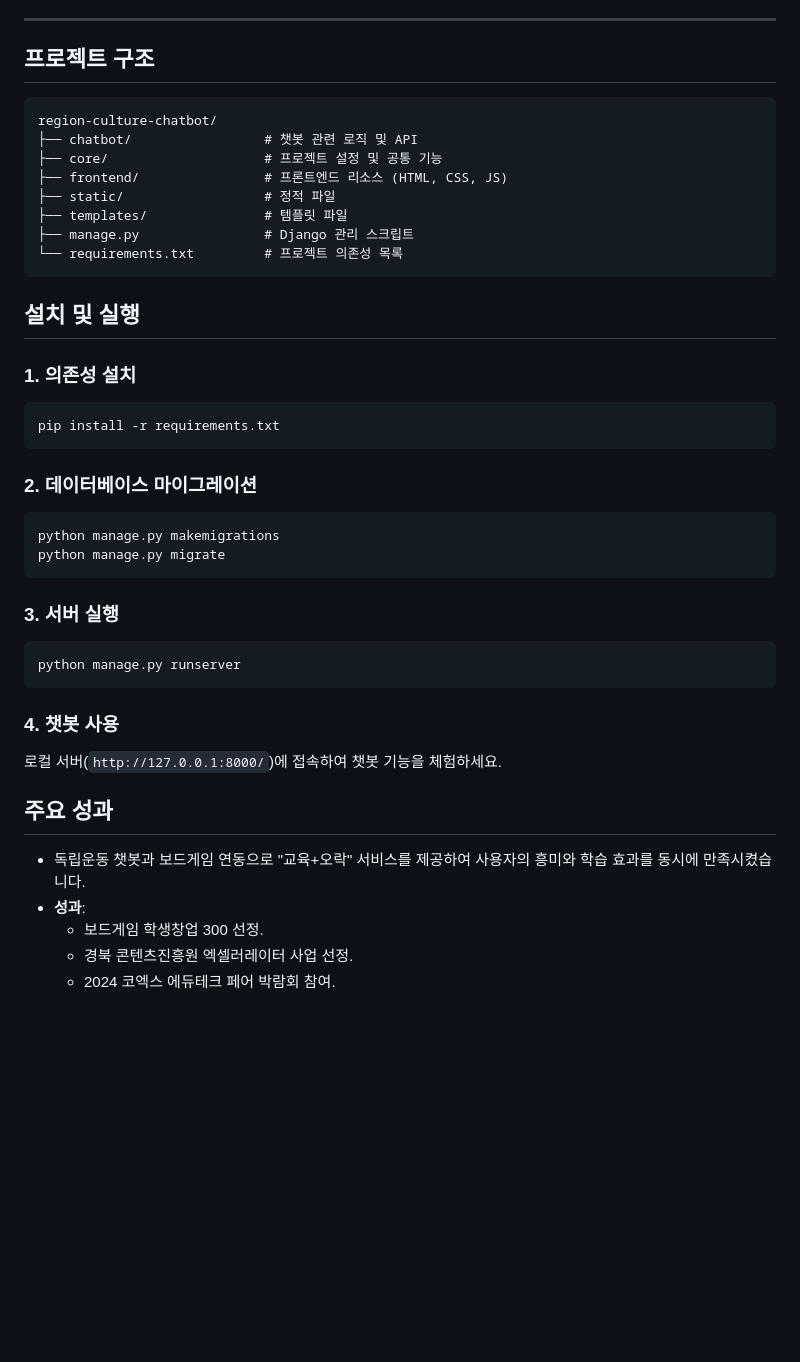
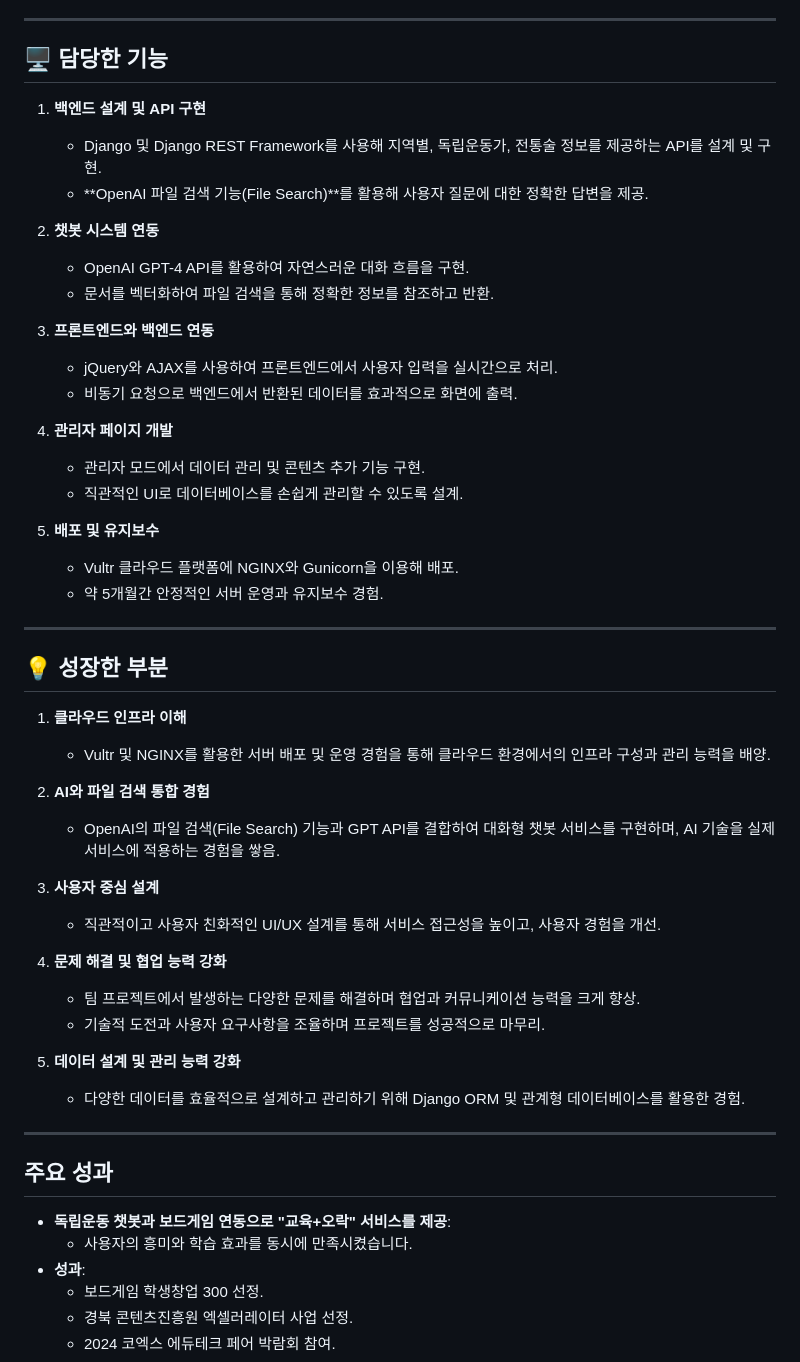
Before and after one commit to smnm1998/culture_chatbot, a Markdown page: README.md, the part around the change. Rendered like a GitHub page; blank space fills up the shorter version.

````diff
--- a/README.md
+++ b/README.md
@@ -114,40 +114,53 @@
 
 ---
 
-## 프로젝트 구조
-```
-region-culture-chatbot/
-├── chatbot/                 # 챗봇 관련 로직 및 API
-├── core/                    # 프로젝트 설정 및 공통 기능
-├── frontend/                # 프론트엔드 리소스 (HTML, CSS, JS)
-├── static/                  # 정적 파일
-├── templates/               # 템플릿 파일
-├── manage.py                # Django 관리 스크립트
-└── requirements.txt         # 프로젝트 의존성 목록
-```
+## 🖥 담당한 기능
 
-## 설치 및 실행
-### 1. 의존성 설치
-```
-pip install -r requirements.txt
-```
+1. **백엔드 설계 및 API 구현**
+   - Django 및 Django REST Framework를 사용해 지역별, 독립운동가, 전통술 정보를 제공하는 API를 설계 및 구현.
+   - **OpenAI 파일 검색 기능(File Search)**를 활용해 사용자 질문에 대한 정확한 답변을 제공.
 
-### 2. 데이터베이스 마이그레이션
-```
-python manage.py makemigrations
-python manage.py migrate
-```
+2. **챗봇 시스템 연동**
+   - OpenAI GPT-4 API를 활용하여 자연스러운 대화 흐름을 구현.
+   - 문서를 벡터화하여 파일 검색을 통해 정확한 정보를 참조하고 반환.
 
-### 3. 서버 실행
-```
-python manage.py runserver
-```
+3. **프론트엔드와 백엔드 연동**
+   - jQuery와 AJAX를 사용하여 프론트엔드에서 사용자 입력을 실시간으로 처리.
+   - 비동기 요청으로 백엔드에서 반환된 데이터를 효과적으로 화면에 출력.
 
-### 4. 챗봇 사용
-로컬 서버(`http://127.0.0.1:8000/`)에 접속하여 챗봇 기능을 체험하세요.
+4. **관리자 페이지 개발**
+   - 관리자 모드에서 데이터 관리 및 콘텐츠 추가 기능 구현.
+   - 직관적인 UI로 데이터베이스를 손쉽게 관리할 수 있도록 설계.
+
+5. **배포 및 유지보수**
+   - Vultr 클라우드 플랫폼에 NGINX와 Gunicorn을 이용해 배포.
+   - 약 5개월간 안정적인 서버 운영과 유지보수 경험.
+
+---
+
+## 💡 성장한 부분
+
+1. **클라우드 인프라 이해**
+   - Vultr 및 NGINX를 활용한 서버 배포 및 운영 경험을 통해 클라우드 환경에서의 인프라 구성과 관리 능력을 배양.
+
+2. **AI와 파일 검색 통합 경험**
+   - OpenAI의 파일 검색(File Search) 기능과 GPT API를 결합하여 대화형 챗봇 서비스를 구현하며, AI 기술을 실제 서비스에 적용하는 경험을 쌓음.
+
+3. **사용자 중심 설계**
+   - 직관적이고 사용자 친화적인 UI/UX 설계를 통해 서비스 접근성을 높이고, 사용자 경험을 개선.
+
+4. **문제 해결 및 협업 능력 강화**
+   - 팀 프로젝트에서 발생하는 다양한 문제를 해결하며 협업과 커뮤니케이션 능력을 크게 향상.
+   - 기술적 도전과 사용자 요구사항을 조율하며 프로젝트를 성공적으로 마무리.
+
+5. **데이터 설계 및 관리 능력 강화**
+   - 다양한 데이터를 효율적으로 설계하고 관리하기 위해 Django ORM 및 관계형 데이터베이스를 활용한 경험.
+
+---
 
 ## 주요 성과
-- 독립운동 챗봇과 보드게임 연동으로 "교육+오락" 서비스를 제공하여 사용자의 흥미와 학습 효과를 동시에 만족시켰습니다.
+- **독립운동 챗봇과 보드게임 연동으로 "교육+오락" 서비스를 제공**:
+  - 사용자의 흥미와 학습 효과를 동시에 만족시켰습니다.
 - **성과**:
   - 보드게임 학생창업 300 선정.
   - 경북 콘텐츠진흥원 엑셀러레이터 사업 선정.
````
